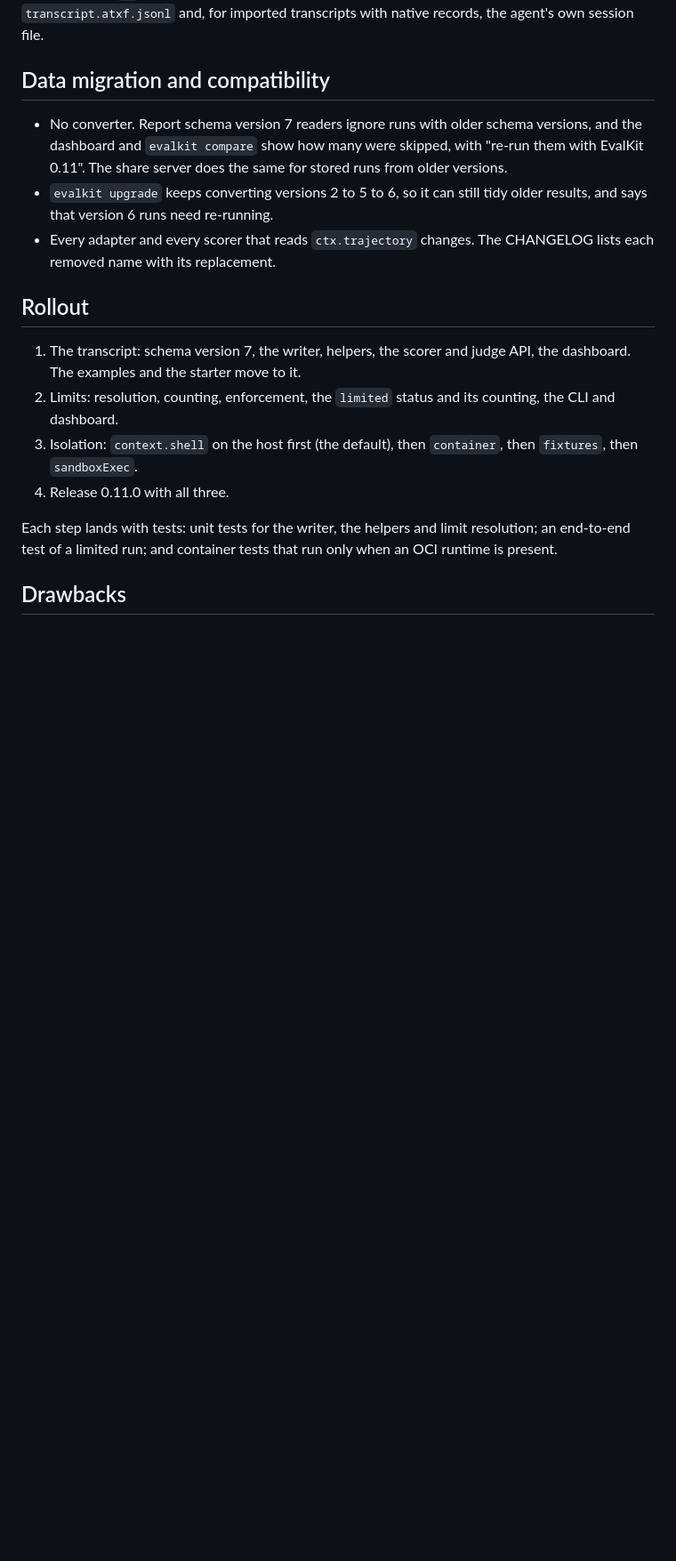
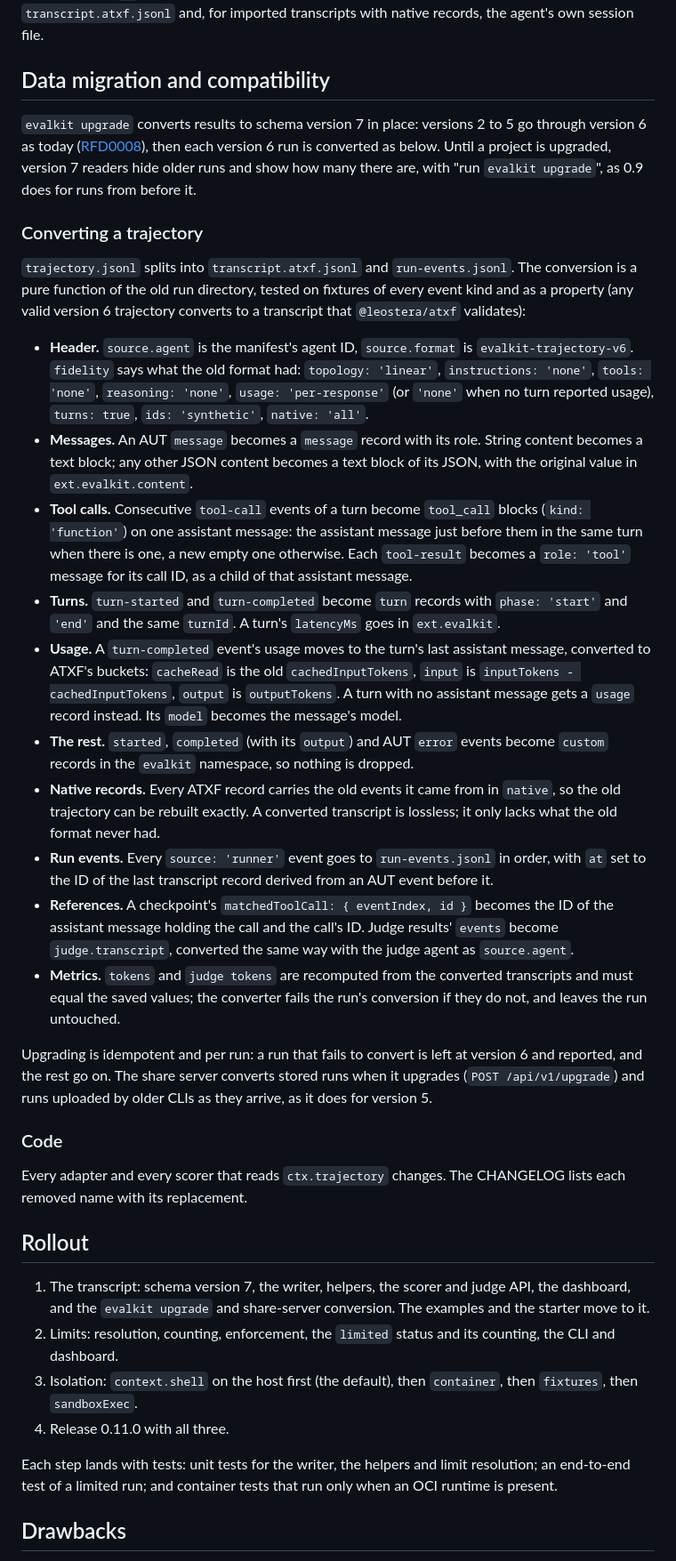
Before and after one commit to leostera/evalkit, a Markdown page: docs/rfds/RFD0009-atxf-transcripts-limits-and-isolation.md, the part around one of its changes. Shown at 89% size. GitHub-like rendering; blank space fills up the shorter version.

Commit message:
docs(rfd): RFD0009 converts existing trajectories in evalkit upgrade

```diff
--- a/docs/rfds/RFD0009-atxf-transcripts-limits-and-isolation.md
+++ b/docs/rfds/RFD0009-atxf-transcripts-limits-and-isolation.md
@@ -249,13 +249,32 @@ The trajectory renders the transcript's active path: user messages, assistant me
 
 ## Data migration and compatibility
 
-- No converter. Report schema version 7 readers ignore runs with older schema versions, and the dashboard and `evalkit compare` show how many were skipped, with "re-run them with EvalKit 0.11". The share server does the same for stored runs from older versions.
-- `evalkit upgrade` keeps converting versions 2 to 5 to 6, so it can still tidy older results, and says that version 6 runs need re-running.
-- Every adapter and every scorer that reads `ctx.trajectory` changes. The CHANGELOG lists each removed name with its replacement.
+`evalkit upgrade` converts results to schema version 7 in place: versions 2 to 5 go through version 6 as today ([RFD0008](RFD0008-runs-without-trials.md)), then each version 6 run is converted as below. Until a project is upgraded, version 7 readers hide older runs and show how many there are, with "run `evalkit upgrade`", as 0.9 does for runs from before it.
+
+### Converting a trajectory
+
+`trajectory.jsonl` splits into `transcript.atxf.jsonl` and `run-events.jsonl`. The conversion is a pure function of the old run directory, tested on fixtures of every event kind and as a property (any valid version 6 trajectory converts to a transcript that `@leostera/atxf` validates):
+
+- **Header.** `source.agent` is the manifest's agent ID, `source.format` is `evalkit-trajectory-v6`. `fidelity` says what the old format had: `topology: 'linear'`, `instructions: 'none'`, `tools: 'none'`, `reasoning: 'none'`, `usage: 'per-response'` (or `'none'` when no turn reported usage), `turns: true`, `ids: 'synthetic'`, `native: 'all'`.
+- **Messages.** An AUT `message` becomes a `message` record with its role. String content becomes a text block; any other JSON content becomes a text block of its JSON, with the original value in `ext.evalkit.content`.
+- **Tool calls.** Consecutive `tool-call` events of a turn become `tool_call` blocks (`kind: 'function'`) on one assistant message: the assistant message just before them in the same turn when there is one, a new empty one otherwise. Each `tool-result` becomes a `role: 'tool'` message for its call ID, as a child of that assistant message.
+- **Turns.** `turn-started` and `turn-completed` become `turn` records with `phase: 'start'` and `'end'` and the same `turnId`. A turn's `latencyMs` goes in `ext.evalkit`.
+- **Usage.** A `turn-completed` event's usage moves to the turn's last assistant message, converted to ATXF's buckets: `cacheRead` is the old `cachedInputTokens`, `input` is `inputTokens - cachedInputTokens`, `output` is `outputTokens`. A turn with no assistant message gets a `usage` record instead. Its `model` becomes the message's model.
+- **The rest.** `started`, `completed` (with its `output`) and AUT `error` events become `custom` records in the `evalkit` namespace, so nothing is dropped.
+- **Native records.** Every ATXF record carries the old events it came from in `native`, so the old trajectory can be rebuilt exactly. A converted transcript is lossless; it only lacks what the old format never had.
+- **Run events.** Every `source: 'runner'` event goes to `run-events.jsonl` in order, with `at` set to the ID of the last transcript record derived from an AUT event before it.
+- **References.** A checkpoint's `matchedToolCall: { eventIndex, id }` becomes the ID of the assistant message holding the call and the call's ID. Judge results' `events` become `judge.transcript`, converted the same way with the judge agent as `source.agent`.
+- **Metrics.** `tokens` and `judge tokens` are recomputed from the converted transcripts and must equal the saved values; the converter fails the run's conversion if they do not, and leaves the run untouched.
+
+Upgrading is idempotent and per run: a run that fails to convert is left at version 6 and reported, and the rest go on. The share server converts stored runs when it upgrades (`POST /api/v1/upgrade`) and runs uploaded by older CLIs as they arrive, as it does for version 5.
+
+### Code
+
+Every adapter and every scorer that reads `ctx.trajectory` changes. The CHANGELOG lists each removed name with its replacement.
 
 ## Rollout
 
-1. The transcript: schema version 7, the writer, helpers, the scorer and judge API, the dashboard. The examples and the starter move to it.
+1. The transcript: schema version 7, the writer, helpers, the scorer and judge API, the dashboard, and the `evalkit upgrade` and share-server conversion. The examples and the starter move to it.
 2. Limits: resolution, counting, enforcement, the `limited` status and its counting, the CLI and dashboard.
 3. Isolation: `context.shell` on the host first (the default), then `container`, then `fixtures`, then `sandboxExec`.
 4. Release 0.11.0 with all three.
```
Also changed, not shown: other parts of docs/rfds/RFD0009-atxf-transcripts-limits-and-isolation.md (+4 -2 lines).
